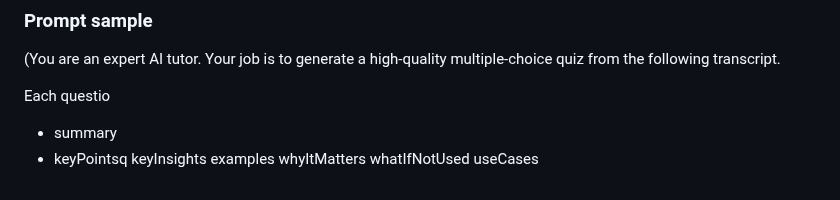
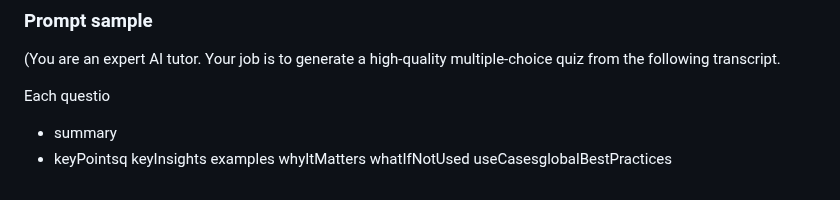
Before and after one commit to GHADY-MATTA/Tutoron-GPT, a Markdown page: README.md, the part around the change. GitHub-like rendering.

Commit message:
globalBestPractices

```diff
--- a/README.md
+++ b/README.md
@@ -163,4 +163,4 @@ keyInsights
 examples
 whyItMatters
 whatIfNotUsed
-useCases
+useCasesglobalBestPractices
```
